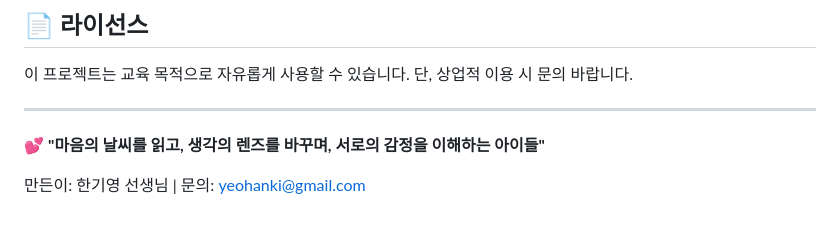
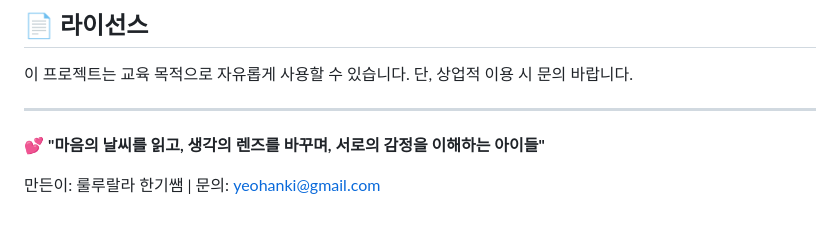
Before and after one commit to plusiam/family-heart-bridge-project, a Markdown page: README.md, the part around one of its changes. Drawn GitHub-style.

```diff
--- a/README.md
+++ b/README.md
@@ -146,4 +146,4 @@
 
 💕 **"마음의 날씨를 읽고, 생각의 렌즈를 바꾸며, 서로의 감정을 이해하는 아이들"**
 
-만든이: 한기영 선생님 | 문의: yeohanki@gmail.com
+만든이: 룰루랄라 한기쌤 | 문의: yeohanki@gmail.com
```
Also changed, not shown: other parts of README.md (+1 -1 lines).
